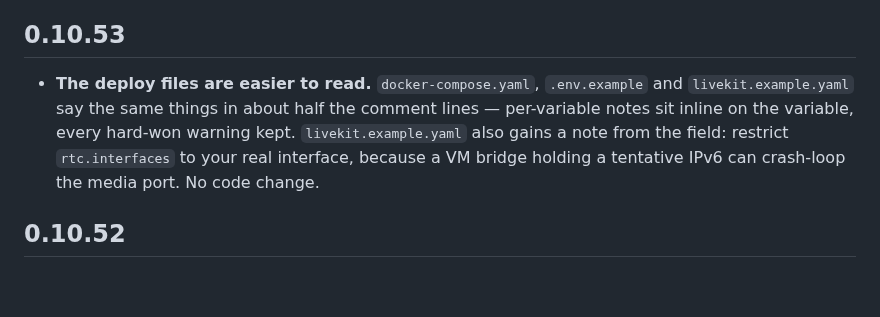
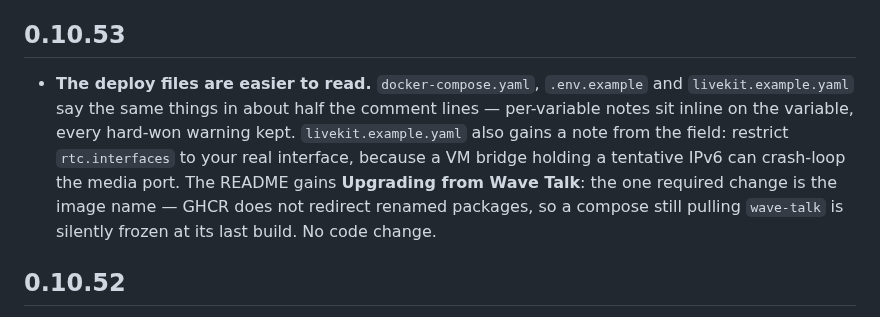
Before and after one commit to mrain1p/Talk-Wave, a Markdown page: CHANGELOG.md, the part around the change. Rendered like a GitHub page; blank space fills up the shorter version.

```diff
--- a/CHANGELOG.md
+++ b/CHANGELOG.md
@@ -5,7 +5,7 @@ commit-by-commit detail is in git history.
 
 ## 0.10.53
 
-- **The deploy files are easier to read.** `docker-compose.yaml`, `.env.example` and `livekit.example.yaml` say the same things in about half the comment lines — per-variable notes sit inline on the variable, every hard-won warning kept. `livekit.example.yaml` also gains a note from the field: restrict `rtc.interfaces` to your real interface, because a VM bridge holding a tentative IPv6 can crash-loop the media port. No code change.
+- **The deploy files are easier to read.** `docker-compose.yaml`, `.env.example` and `livekit.example.yaml` say the same things in about half the comment lines — per-variable notes sit inline on the variable, every hard-won warning kept. `livekit.example.yaml` also gains a note from the field: restrict `rtc.interfaces` to your real interface, because a VM bridge holding a tentative IPv6 can crash-loop the media port. The README gains **Upgrading from Wave Talk**: the one required change is the image name — GHCR does not redirect renamed packages, so a compose still pulling `wave-talk` is silently frozen at its last build. No code change.
 
 ## 0.10.52
 
```
Also changed, not shown: README.md (+6 -0 lines).
